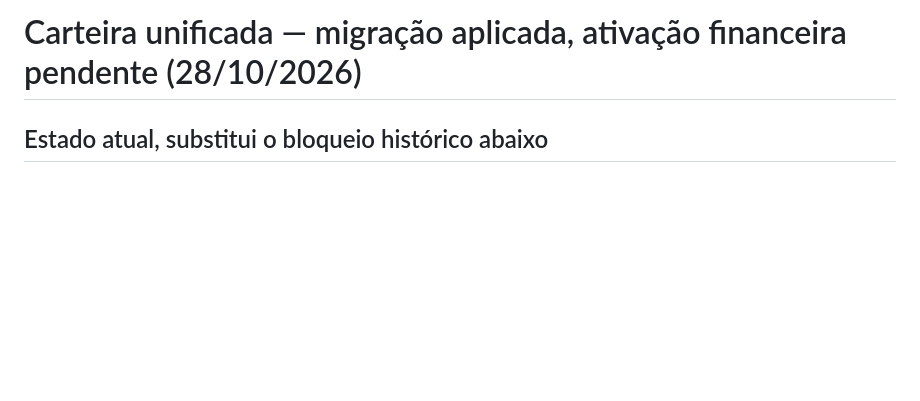
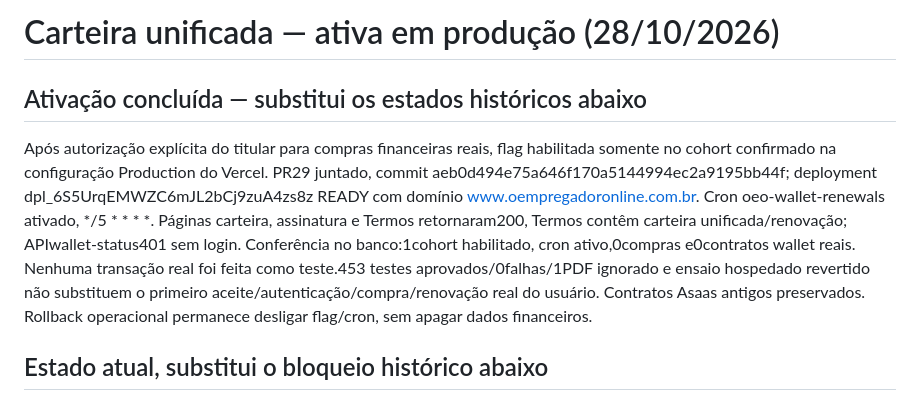
Before and after one commit to sylvioscatolinjr-cloud/o-empregador-online, a Markdown page: pilot-sumare/docs/UNIFIED-WALLET-RENEWALS.md, the part around the change. Drawn GitHub-style; blank space fills up the shorter version.

Commit message:
Registrar carteira unificada ativa e limites da validação real

```diff
--- a/pilot-sumare/docs/UNIFIED-WALLET-RENEWALS.md
+++ b/pilot-sumare/docs/UNIFIED-WALLET-RENEWALS.md
@@ -1,4 +1,8 @@
-# Carteira unificada — migração aplicada, ativação financeira pendente (28/10/2026)
+# Carteira unificada — ativa em produção (28/10/2026)
+
+## Ativação concluída — substitui os estados históricos abaixo
+
+Após autorização explícita do titular para compras financeiras reais, flag habilitada somente no cohort confirmado na configuração Production do Vercel. PR29 juntado, commit aeb0d494e75a646f170a5144994ec2a9195bb44f; deployment dpl_6S5UrqEMWZC6mJL2bCj9zuA4zs8z READY com domínio www.oempregadoronline.com.br. Cron oeo-wallet-renewals ativado, */5 * * * *. Páginas carteira, assinatura e Termos retornaram200, Termos contêm carteira unificada/renovação; APIwallet-status401 sem login. Conferência no banco:1cohort habilitado, cron ativo,0compras e0contratos wallet reais. Nenhuma transação real foi feita como teste.453 testes aprovados/0falhas/1PDF ignorado e ensaio hospedado revertido não substituem o primeiro aceite/autenticação/compra/renovação real do usuário. Contratos Asaas antigos preservados. Rollback operacional permanece desligar flag/cron, sem apagar dados financeiros.
 
 ## Estado atual, substitui o bloqueio histórico abaixo
 
```
